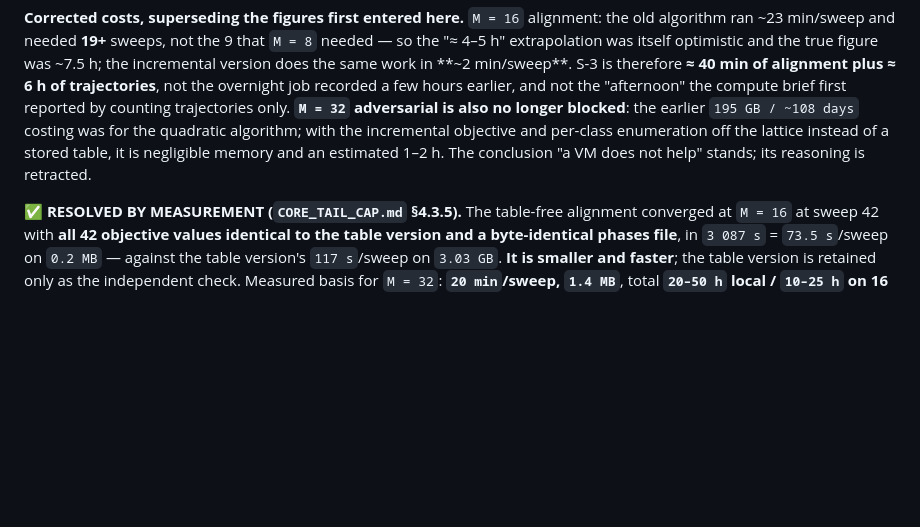
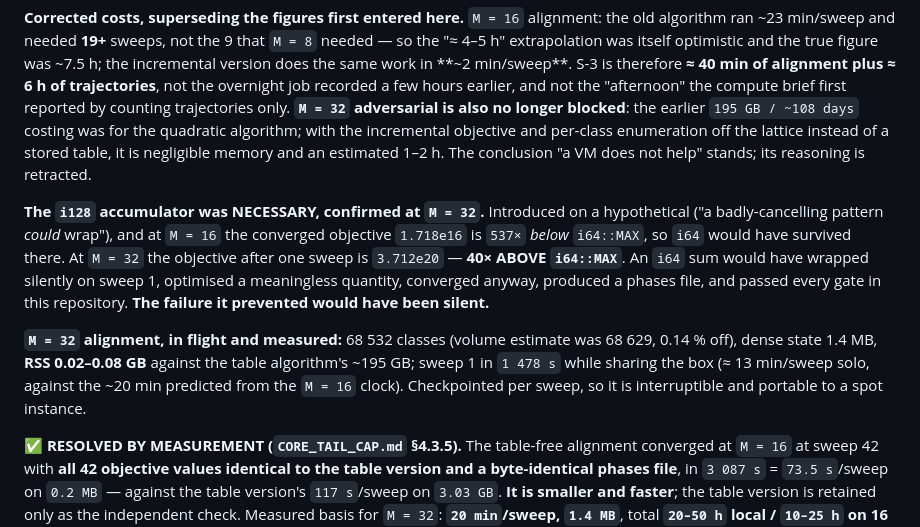
Before and after one commit to xaviercallens/SocrateAI-Scientific-MechanicaFluidorum, a Markdown page: LEDGER.md, the part around the change. Drawn GitHub-style; blank space fills up the shorter version.

```diff
--- a/LEDGER.md
+++ b/LEDGER.md
@@ -1241,6 +1241,18 @@ quadratic algorithm; with the incremental objective and per-class enumeration of
 instead of a stored table, it is negligible memory and an estimated 1–2 h. The conclusion "a VM
 does not help" stands; its reasoning is retracted.
 
+**The `i128` accumulator was NECESSARY, confirmed at `M = 32`.** Introduced on a hypothetical
+("a badly-cancelling pattern *could* wrap"), and at `M = 16` the converged objective `1.718e16`
+is `537×` *below* `i64::MAX`, so `i64` would have survived there. At `M = 32` the objective after
+one sweep is `3.712e20` — **40× ABOVE `i64::MAX`**. An `i64` sum would have wrapped silently on
+sweep 1, optimised a meaningless quantity, converged anyway, produced a phases file, and passed
+every gate in this repository. **The failure it prevented would have been silent.**
+
+**`M = 32` alignment, in flight and measured:** 68 532 classes (volume estimate was 68 629, 0.14 %
+off), dense state 1.4 MB, **RSS 0.02–0.08 GB** against the table algorithm's ~195 GB; sweep 1 in
+`1 478 s` while sharing the box (≈ 13 min/sweep solo, against the ~20 min predicted from the
+`M = 16` clock). Checkpointed per sweep, so it is interruptible and portable to a spot instance.
+
 **✅ RESOLVED BY MEASUREMENT (`CORE_TAIL_CAP.md` §4.3.5).** The table-free alignment converged at
 `M = 16` at sweep 42 with **all 42 objective values identical to the table version and a
 byte-identical phases file**, in `3 087 s` = `73.5 s`/sweep on `0.2 MB` — against the table
```
Also changed, not shown: docs/designs/CORE_TAIL_CAP.md (+14 -0 lines).
